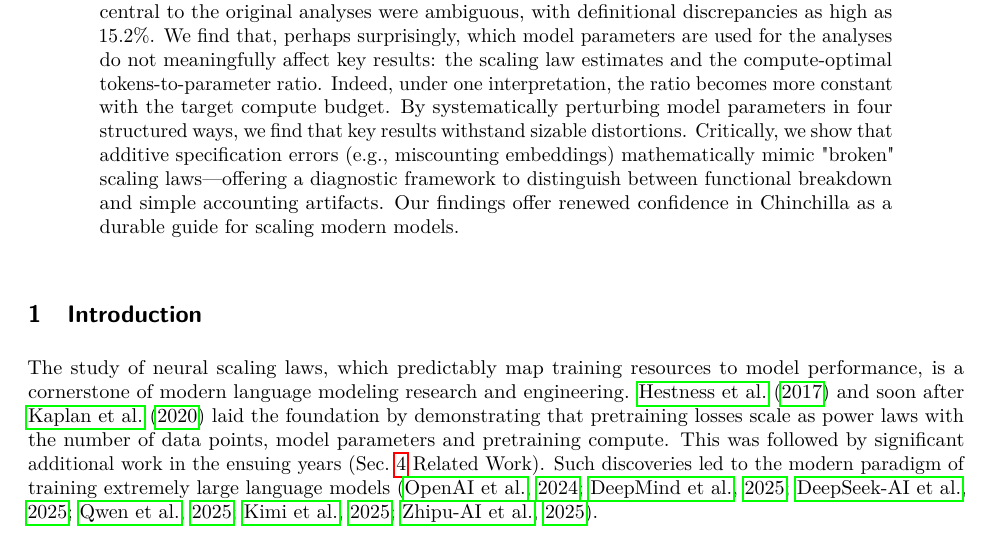
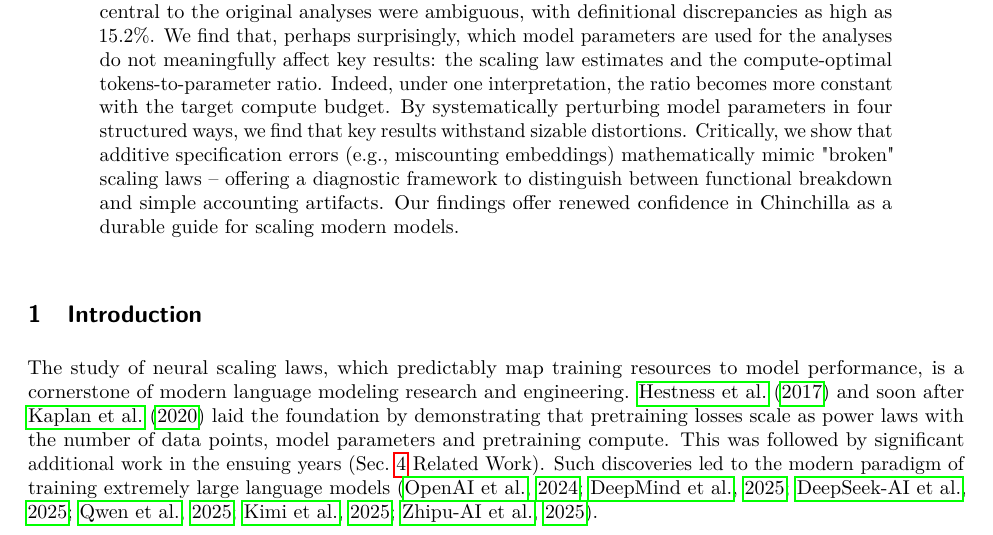
Before and after one commit to RylanSchaeffer/KoyejoLab-Robustness-Chinchilla-Compute-Optimal-Scaling, a LaTeX paper (manuscript_tmlr/main.tex): part of page 1 of 36, cut so that both start at the same text. Compiled offline with pdfLaTeX.

Commit message:
Remove em dash from abstract, replace with --
Co-Authored-By: Claude Opus 4.8 (1M context) <noreply@anthropic.com>

```diff
--- a/manuscript_tmlr/main.tex
+++ b/manuscript_tmlr/main.tex
@@ -106,7 +106,7 @@
 \citet{hoffman2022chinchilla} introduced compute-optimal scaling, providing the ``Standard Model'' for scaling frontier language models.
 However, recent concerns regarding wide confidence intervals and inconsistent results have left the field uncertain if Chinchilla’s prescriptions remain reliable. We begin by uncovering a critical specification error: the model parameters central to the original analyses were ambiguous, with definitional discrepancies as high as 15.2\%.
 We find that, perhaps surprisingly, which model parameters are used for the analyses do not meaningfully affect key results: the scaling law estimates and the compute-optimal tokens-to-parameter ratio. Indeed, under one interpretation, the ratio becomes more constant with the target compute budget.
-By systematically perturbing model parameters in four structured ways, we find that key results withstand sizable distortions. Critically, we show that additive specification errors (e.g., miscounting embeddings) mathematically mimic "broken" scaling laws—offering a diagnostic framework to distinguish between functional breakdown and simple accounting artifacts. Our findings offer renewed confidence in Chinchilla as a durable guide for scaling modern models.
+By systematically perturbing model parameters in four structured ways, we find that key results withstand sizable distortions. Critically, we show that additive specification errors (e.g., miscounting embeddings) mathematically mimic "broken" scaling laws -- offering a diagnostic framework to distinguish between functional breakdown and simple accounting artifacts. Our findings offer renewed confidence in Chinchilla as a durable guide for scaling modern models.
 \end{abstract}
 
 \input{01_introduction}
```
Also changed, not shown: manuscript_tmlr/main.pdf.
